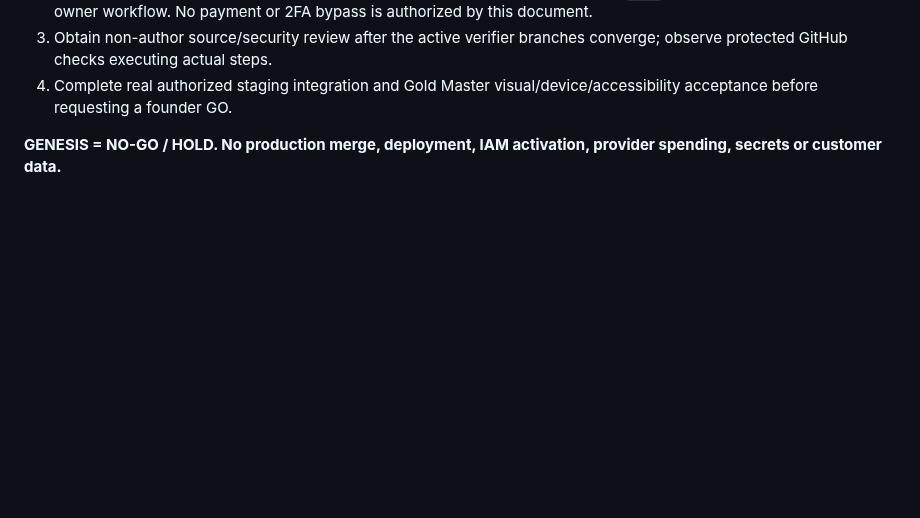
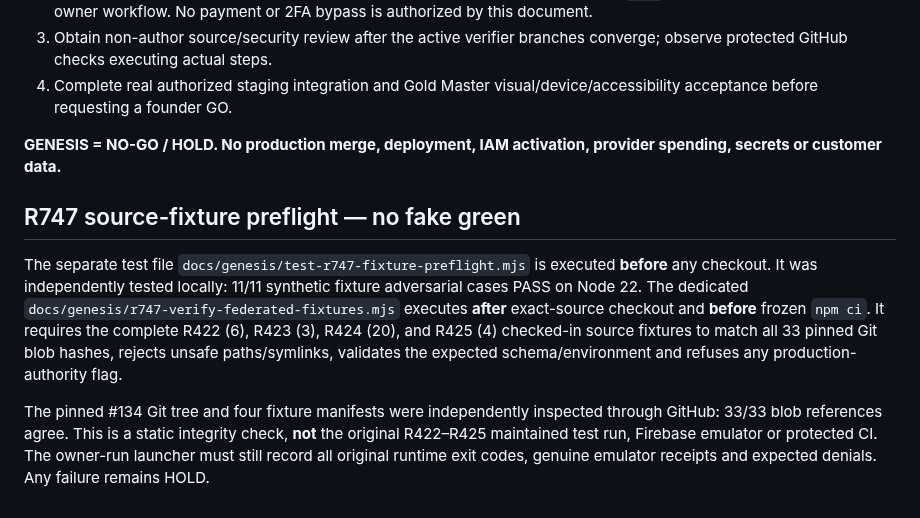
Before and after one commit to LifeLoggerAI/urai-staging, a Markdown page: docs/genesis/R744_OWNER_ACCEPTANCE_AND_RELEASE_GOVERNANCE.md, the part around the change. GitHub-like rendering; blank space fills up the shorter version.

Commit message:
docs(genesis): document R747 provenance preflight acceptance boundaries

```diff
--- a/docs/genesis/R744_OWNER_ACCEPTANCE_AND_RELEASE_GOVERNANCE.md
+++ b/docs/genesis/R744_OWNER_ACCEPTANCE_AND_RELEASE_GOVERNANCE.md
@@ -35,3 +35,9 @@ Run `bash docs/genesis/r744-owner-pinned-acceptance.sh` **on a networked owner-c
 4. Complete real authorized staging integration and Gold Master visual/device/accessibility acceptance before requesting a founder GO.
 
 **GENESIS = NO-GO / HOLD. No production merge, deployment, IAM activation, provider spending, secrets or customer data.**
+
+## R747 source-fixture preflight — no fake green
+
+The separate test file `docs/genesis/test-r747-fixture-preflight.mjs` is executed **before** any checkout. It was independently tested locally: 11/11 synthetic fixture adversarial cases PASS on Node 22. The dedicated `docs/genesis/r747-verify-federated-fixtures.mjs` executes **after** exact-source checkout and **before** frozen `npm ci`. It requires the complete R422 (6), R423 (3), R424 (20), and R425 (4) checked-in source fixtures to match all 33 pinned Git blob hashes, rejects unsafe paths/symlinks, validates the expected schema/environment and refuses any production-authority flag.
+
+The pinned #134 Git tree and four fixture manifests were independently inspected through GitHub: 33/33 blob references agree. This is a static integrity check, **not** the original R422–R425 maintained test run, Firebase emulator or protected CI. The owner-run launcher must still record all original runtime exit codes, genuine emulator receipts and expected denials. Any failure remains HOLD.
```
